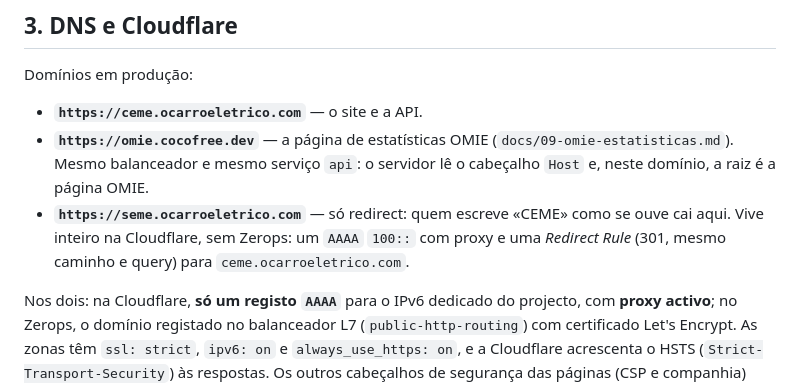
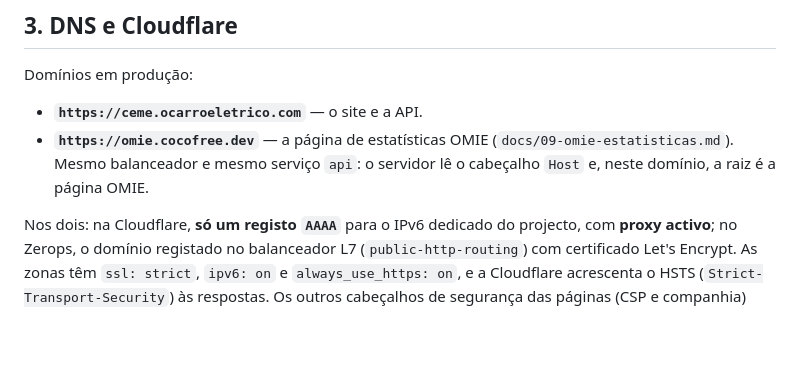
Before and after one commit to CarregaErvilhas/CEME, a Markdown page: infra.md, the part around the change. Rendered like a GitHub page; blank space fills up the shorter version.

Commit message:
remove seme

```diff
--- a/infra.md
+++ b/infra.md
@@ -323,12 +323,7 @@ Domínios em produção:
 - **`https://ceme.ocarroeletrico.com`** — o site e a API.
 - **`https://omie.cocofree.dev`** — a página de estatísticas OMIE
   (`docs/09-omie-estatisticas.md`). Mesmo balanceador e mesmo serviço
-  `api`: o servidor lê o cabeçalho `Host` e, neste domínio, a raiz é a
-  página OMIE.
-- **`https://seme.ocarroeletrico.com`** — só redirect: quem escreve «CEME»
-  como se ouve cai aqui. Vive inteiro na Cloudflare, sem Zerops: um `AAAA`
-  `100::` com proxy e uma *Redirect Rule* (301, mesmo caminho e query) para
-  `ceme.ocarroeletrico.com`.
+  `api`: o servidor lê o cabeçalho `Host` e, neste domínio, a raiz é a página OMIE.
 
 Nos dois: na Cloudflare, **só um registo `AAAA`** para o IPv6 dedicado do
 projecto, com **proxy activo**; no Zerops, o domínio registado no
```
